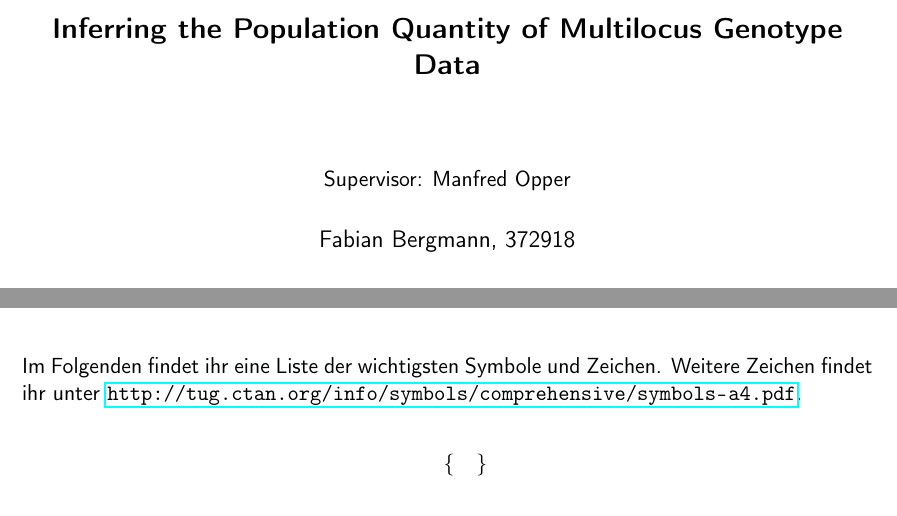
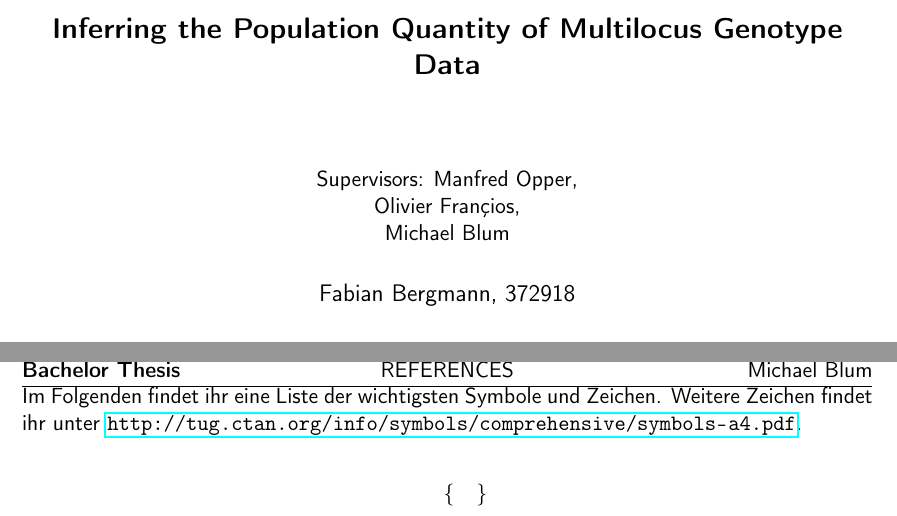
Before and after one commit to bonfab/model_selection_abc, a LaTeX thesis (thesis/bachelor_thesis.tex): two parts of pages 1 and 4 of 4, joined at a grey line, cut so that both start at the same text. Compiled offline with pdfLaTeX.

Commit message:
improved

```diff
--- a/thesis/bachelor_thesis.tex
+++ b/thesis/bachelor_thesis.tex
@@ -22,7 +22,6 @@
 \renewcommand{\familydefault}{\sfdefault} % use sans fonts
 
 
-\usepackage{polynom}
 \cfoot{\thepage  \ / \pageref{LastPage}}
 
 \usepackage[
@@ -36,7 +35,7 @@ citestyle=authoryear
 \newcommand{\thesis}{Bachelor Thesis}
 \newcommand{\topic}{Inferring the Population Quantity of Multilocus Genotype Data}
 \newcommand{\modul}{Bachelor Thesis}
-\newcommand{\supervisor}{Supervisor: Manfred Opper}
+\newcommand{\supervisor}{Supervisors: Manfred Opper, \\ Olivier Fran\c{c}ios, \\ Michael Blum}
 \newcommand{\datum}{\today}
 % % % % % % % % % % % % % % % % % % % % % % % %
 % % % % % % % % % % % % % % % % % % % % % % % %
```
Also changed, not shown: GB_vs_NN/Rplots.pdf, thesis/bachelor_thesis.pdf, 6 other files.
